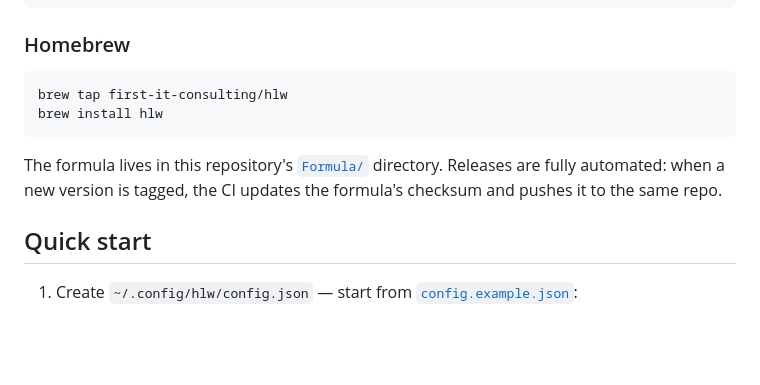
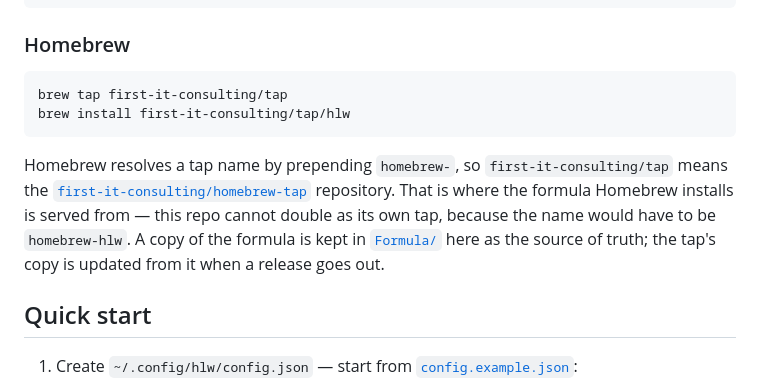
Before and after one commit to first-it-consulting/hlw, a Markdown page: README.md, the part around the change. Drawn GitHub-style; blank space fills up the shorter version.

Commit message:
Point the Homebrew instructions at the real tap (#10)
"brew tap first-it-consulting/hlw" cannot work: Homebrew resolves a tap
name by prepending "homebrew-", so it looked for a repo named
first-it-consulting/homebrew-hlw, which does not exist. Having a
Formula/ directory in the main repo does not make it a tap. The
unqualified "brew install hlw" was resolving against homebrew-core too.

Point both lines at first-it-consulting/homebrew-tap, which exists and
already carries the formula, and say why the name differs so the next
person does not "fix" it back.

Verified from a clean state (untap + uninstall, then the two documented
commands): tap clones, formula builds, hlw --version reports 0.1.0.

Co-authored-by: Helge Winkler <hw@betaset.de>
Co-authored-by: Claude Opus 5 (1M context) <noreply@anthropic.com>

````diff
--- a/README.md
+++ b/README.md
@@ -69,13 +69,16 @@ install -m 755 hlw /usr/local/bin/hlw
 ### Homebrew
 
 ```bash
-brew tap first-it-consulting/hlw
-brew install hlw
+brew tap first-it-consulting/tap
+brew install first-it-consulting/tap/hlw
 ```
 
-The formula lives in this repository's [`Formula/`](Formula) directory.
-Releases are fully automated: when a new version is tagged, the CI updates
-the formula's checksum and pushes it to the same repo.
+Homebrew resolves a tap name by prepending `homebrew-`, so `first-it-consulting/tap`
+means the [`first-it-consulting/homebrew-tap`](https://github.com/first-it-consulting/homebrew-tap)
+repository. That is where the formula Homebrew installs is served from — this
+repo cannot double as its own tap, because the name would have to be
+`homebrew-hlw`. A copy of the formula is kept in [`Formula/`](Formula) here as
+the source of truth; the tap's copy is updated from it when a release goes out.
 
 ## Quick start
 
````
